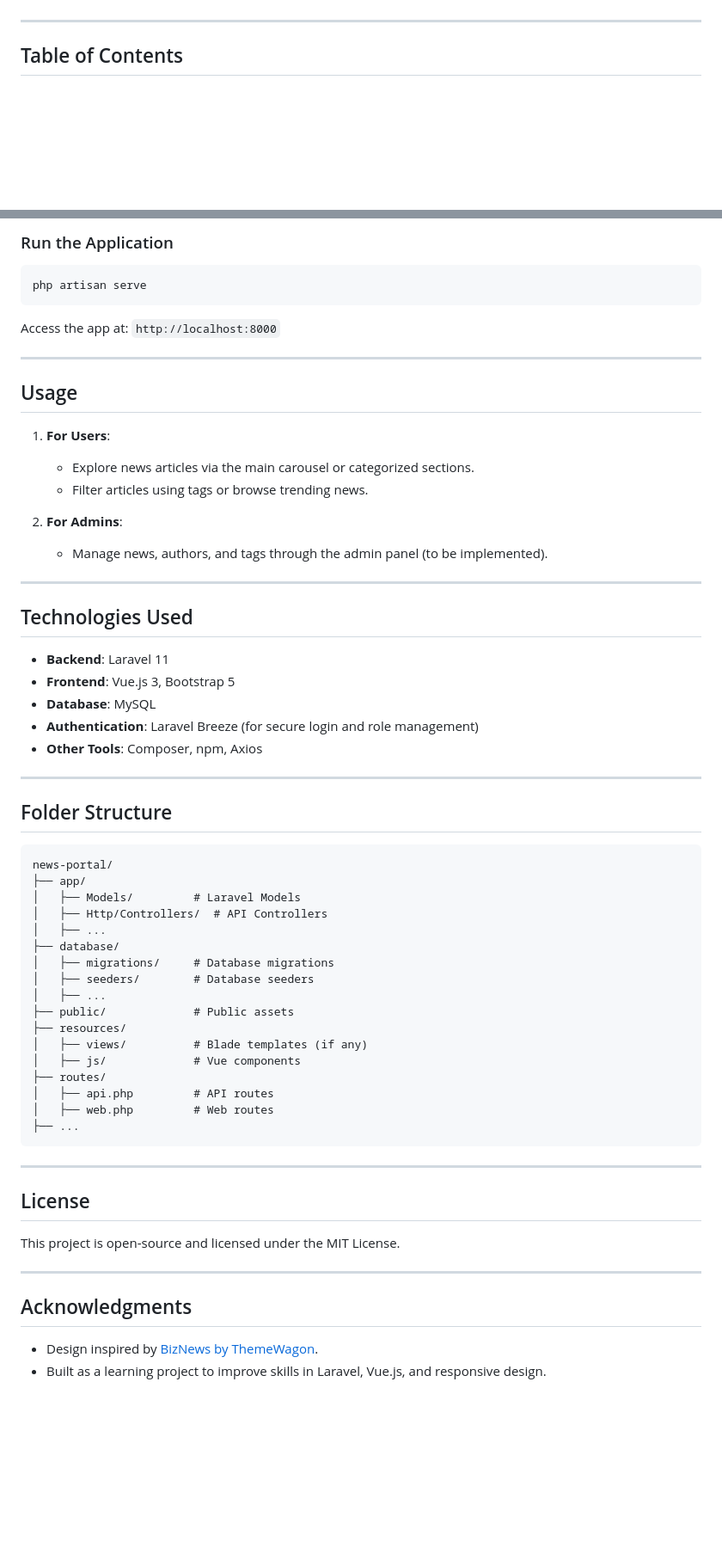
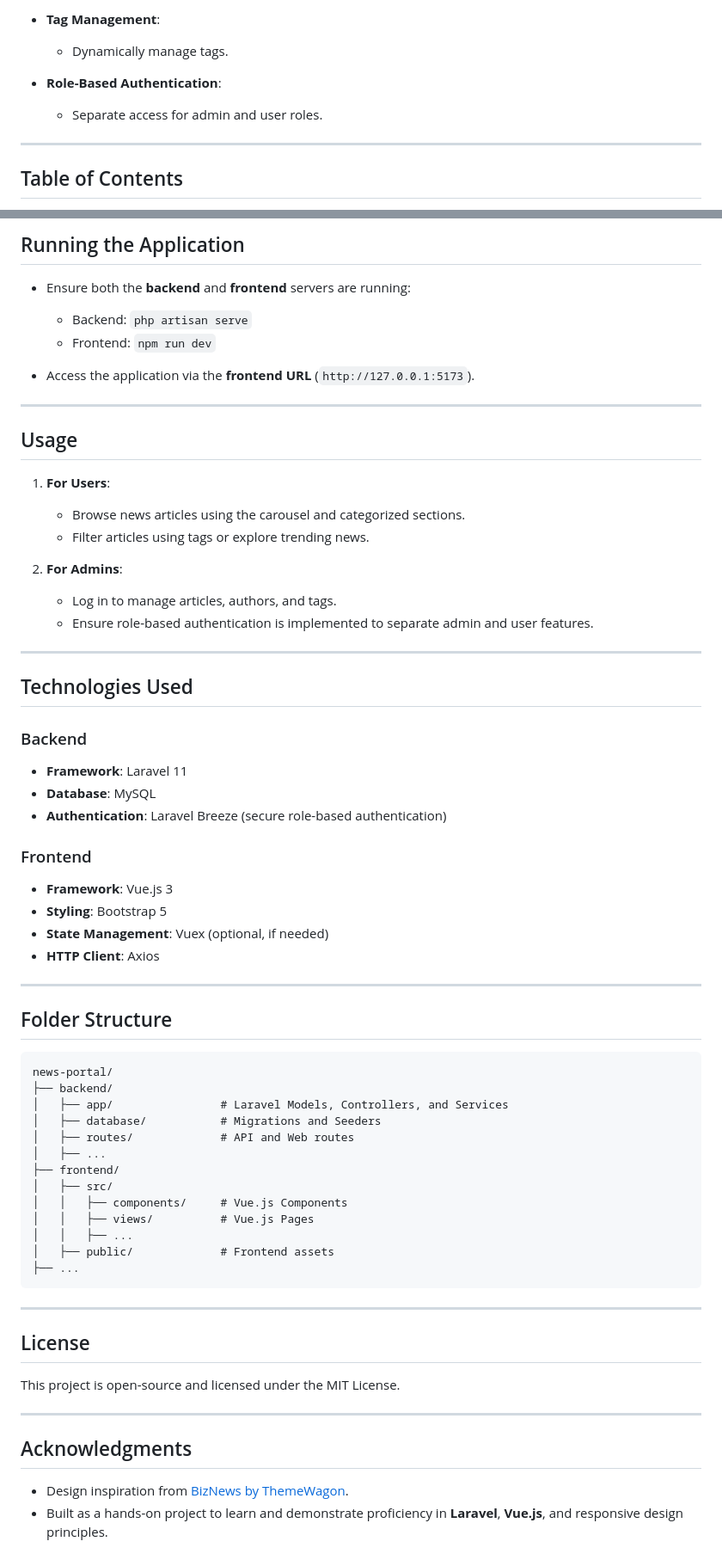
Before and after one commit to Mr-LuaM/NewsPortal, a Markdown page: README.md, 2 parts joined by grey strips. Shown at 86% size. GitHub-like rendering; blank space fills up the shorter version.

````diff
--- a/README.md
+++ b/README.md
@@ -70,3 +64,8 @@ This project also serves as a practical exercise in understanding and implementi
+- **Tag Management**:
+  - Dynamically manage tags.
+
+- **Role-Based Authentication**:
+  - Separate access for admin and user roles.
 
 ---
 
@@ -121,31 +165,37 @@ npm run dev
 
-### Run the Application
-```bash
-php artisan serve
-```
+## Running the Application
+- Ensure both the **backend** and **frontend** servers are running:
+  - Backend: `php artisan serve`
+  - Frontend: `npm run dev`
 
-Access the app at: `http://localhost:8000`
+- Access the application via the **frontend URL** (`http://127.0.0.1:5173`).
 
 ---
 
 ## Usage
 
 1. **For Users**:
-   - Explore news articles via the main carousel or categorized sections.
-   - Filter articles using tags or browse trending news.
+   - Browse news articles using the carousel and categorized sections.
+   - Filter articles using tags or explore trending news.
 
 2. **For Admins**:
-   - Manage news, authors, and tags through the admin panel (to be implemented).
+   - Log in to manage articles, authors, and tags.
+   - Ensure role-based authentication is implemented to separate admin and user features.
 
 ---
 
 ## Technologies Used
 
-- **Backend**: Laravel 11
-- **Frontend**: Vue.js 3, Bootstrap 5
+### Backend
+- **Framework**: Laravel 11
 - **Database**: MySQL
-- **Authentication**: Laravel Breeze (for secure login and role management)
-- **Other Tools**: Composer, npm, Axios
+- **Authentication**: Laravel Breeze (secure role-based authentication)
+
+### Frontend
+- **Framework**: Vue.js 3
+- **Styling**: Bootstrap 5
+- **State Management**: Vuex (optional, if needed)
+- **HTTP Client**: Axios
 
 ---
 
@@ -153,21 +203,17 @@ Access the app at: `http://localhost:8000`
 
 ```
 news-portal/
-├── app/
-│   ├── Models/         # Laravel Models
-│   ├── Http/Controllers/  # API Controllers
+├── backend/
+│   ├── app/                # Laravel Models, Controllers, and Services
+│   ├── database/           # Migrations and Seeders
+│   ├── routes/             # API and Web routes
 │   ├── ...
-├── database/
-│   ├── migrations/     # Database migrations
-│   ├── seeders/        # Database seeders
-│   ├── ...
-├── public/             # Public assets
-├── resources/
-│   ├── views/          # Blade templates (if any)
-│   ├── js/             # Vue components
-├── routes/
-│   ├── api.php         # API routes
-│   ├── web.php         # Web routes
+├── frontend/
+│   ├── src/
+│   │   ├── components/     # Vue.js Components
+│   │   ├── views/          # Vue.js Pages
+│   │   ├── ...
+│   ├── public/             # Frontend assets
 ├── ...
 ```
 
@@ -181,5 +227,5 @@ This project is open-source and licensed under the MIT License.
 
 ## Acknowledgments
 
-- Design inspired by [BizNews by ThemeWagon](https://themewagon.github.io/biznews/).
-- Built as a learning project to improve skills in Laravel, Vue.js, and responsive design.
+- Design inspiration from [BizNews by ThemeWagon](https://themewagon.github.io/biznews/).
+- Built as a hands-on project to learn and demonstrate proficiency in **Laravel**, **Vue.js**, and responsive design principles.
````
Also changed, not shown: other parts of README.md (+102 -63 lines).
